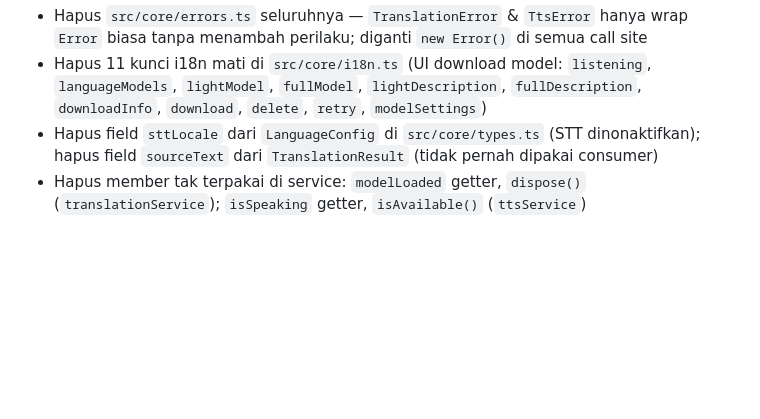
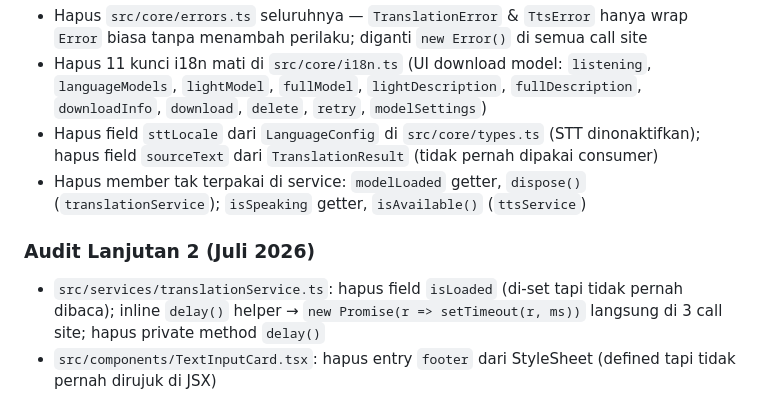
Before and after one commit to ganoolmovie5th-cell/translate-offline-claude, a Markdown page: README.md, the part around the change. GitHub-like rendering; blank space fills up the shorter version.

Commit message:
docs: add Juli 2026 audit lanjutan 2 to README

```diff
--- a/README.md
+++ b/README.md
@@ -129,3 +129,8 @@ Hapus wrapper error & dead members. Verifikasi: `tsc --noEmit` lolos.
 - Hapus 11 kunci i18n mati di `src/core/i18n.ts` (UI download model: `listening`, `languageModels`, `lightModel`, `fullModel`, `lightDescription`, `fullDescription`, `downloadInfo`, `download`, `delete`, `retry`, `modelSettings`)
 - Hapus field `sttLocale` dari `LanguageConfig` di `src/core/types.ts` (STT dinonaktifkan); hapus field `sourceText` dari `TranslationResult` (tidak pernah dipakai consumer)
 - Hapus member tak terpakai di service: `modelLoaded` getter, `dispose()` (`translationService`); `isSpeaking` getter, `isAvailable()` (`ttsService`)
+
+### Audit Lanjutan 2 (Juli 2026)
+
+- `src/services/translationService.ts`: hapus field `isLoaded` (di-set tapi tidak pernah dibaca); inline `delay()` helper → `new Promise(r => setTimeout(r, ms))` langsung di 3 call site; hapus private method `delay()`
+- `src/components/TextInputCard.tsx`: hapus entry `footer` dari StyleSheet (defined tapi tidak pernah dirujuk di JSX)
```
